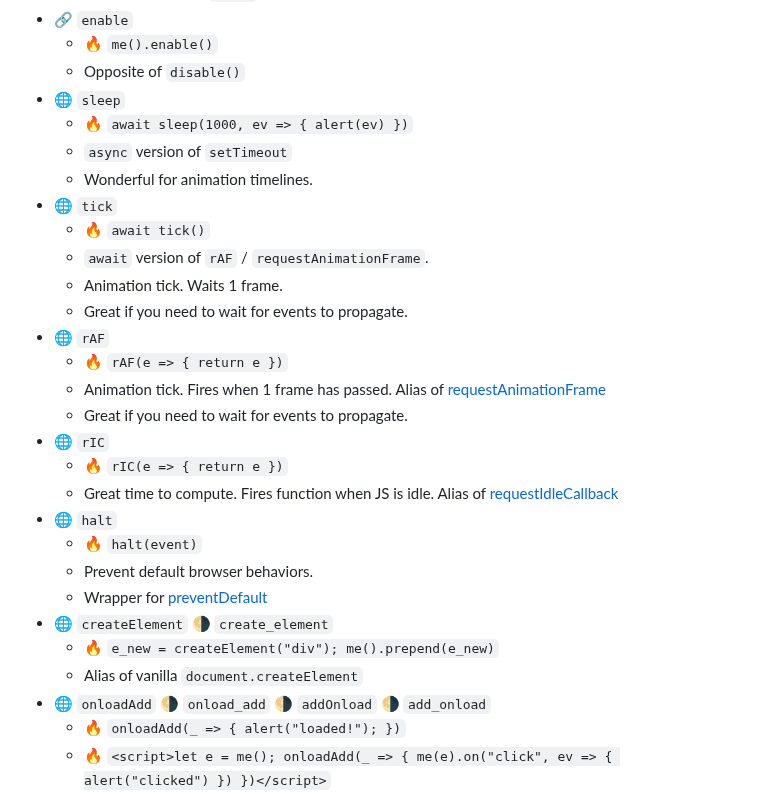
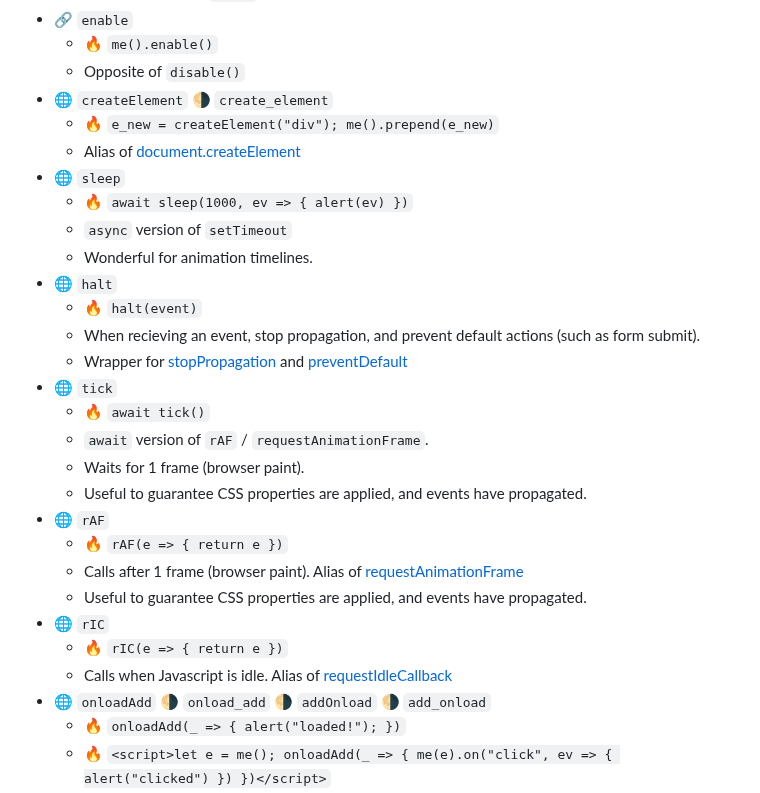
Before and after one commit to gnat/surreal, a Markdown page: README.md, the part around the change. Rendered like a GitHub page.

Commit message:
Clarified some of the utilities.

```diff
--- a/README.md
+++ b/README.md
@@ -240,29 +240,29 @@ Looking for stuff [we recommend doing in vanilla JS](#no-surreal)?
 * 🔗 `enable`
   * 🔥 `me().enable()`
   * Opposite of `disable()`
+* 🌐 `createElement` 🌗 `create_element`
+  * 🔥 `e_new = createElement("div"); me().prepend(e_new)`
+  * Alias of [document.createElement](https://developer.mozilla.org/en-US/docs/Web/API/Document/createElement)
 * 🌐 `sleep`
   * 🔥 `await sleep(1000, ev => { alert(ev) })`
   * `async` version of `setTimeout`
   * Wonderful for animation timelines.
+* 🌐 `halt`
+  * 🔥 `halt(event)`
+  * When recieving an event, stop propagation, and prevent default actions (such as form submit).
+  * Wrapper for [stopPropagation](https://developer.mozilla.org/en-US/docs/Web/API/Event/stopPropagation) and [preventDefault](https://developer.mozilla.org/en-US/docs/Web/API/Event/preventDefault)
 * 🌐 `tick`
   * 🔥 `await tick()`
   * `await` version of `rAF` / `requestAnimationFrame`.
-  * Animation tick. Waits 1 frame.
-  * Great if you need to wait for events to propagate.
+  * Waits for 1 frame (browser paint).
+  * Useful to guarantee CSS properties are applied, and events have propagated.
 * 🌐 `rAF`
   * 🔥 `rAF(e => { return e })`
-  * Animation tick.  Fires when 1 frame has passed. Alias of [requestAnimationFrame](https://developer.mozilla.org/en-US/docs/Web/API/window/requestAnimationFrame)
-  * Great if you need to wait for events to propagate.
+  * Calls after 1 frame (browser paint). Alias of [requestAnimationFrame](https://developer.mozilla.org/en-US/docs/Web/API/window/requestAnimationFrame)
+  * Useful to guarantee CSS properties are applied, and events have propagated.
 * 🌐 `rIC`
   * 🔥 `rIC(e => { return e })`
-  * Great time to compute. Fires function when JS is idle. Alias of [requestIdleCallback](https://developer.mozilla.org/en-US/docs/Web/API/Window/requestIdleCallback)
-* 🌐 `halt`
-  * 🔥 `halt(event)`
-  * Prevent default browser behaviors.
-  * Wrapper for [preventDefault](https://developer.mozilla.org/en-US/docs/Web/API/Event/preventDefault)
-* 🌐 `createElement` 🌗 `create_element`
-  * 🔥 `e_new = createElement("div"); me().prepend(e_new)`
-  * Alias of vanilla `document.createElement`
+  * Calls when Javascript is idle. Alias of [requestIdleCallback](https://developer.mozilla.org/en-US/docs/Web/API/Window/requestIdleCallback)
 * 🌐 `onloadAdd` 🌗 `onload_add` 🌗 `addOnload` 🌗 `add_onload`
   * 🔥 `onloadAdd(_ => { alert("loaded!"); })`
   * 🔥 `<script>let e = me(); onloadAdd(_ => { me(e).on("click", ev => { alert("clicked") }) })</script>`
```
